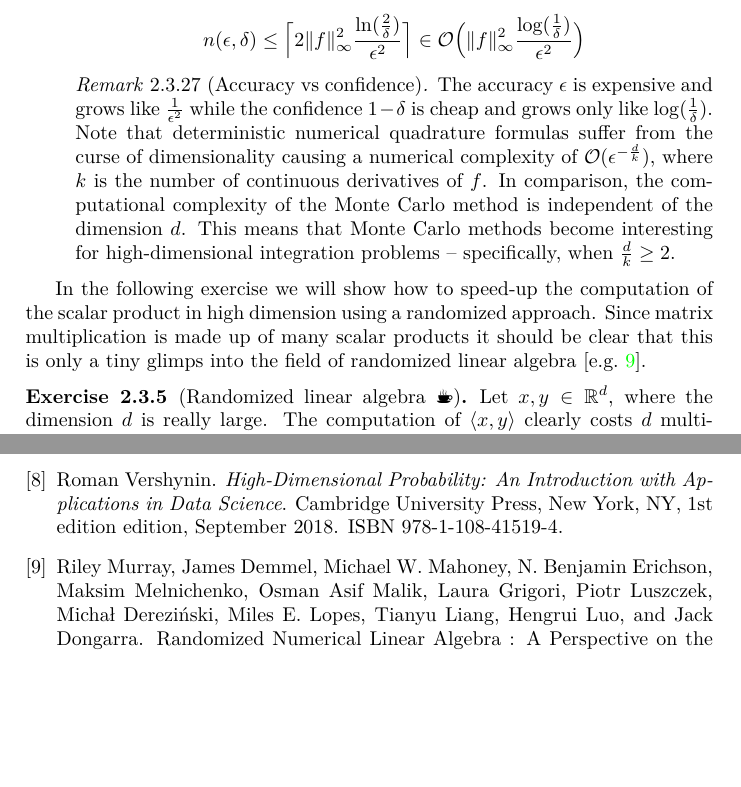
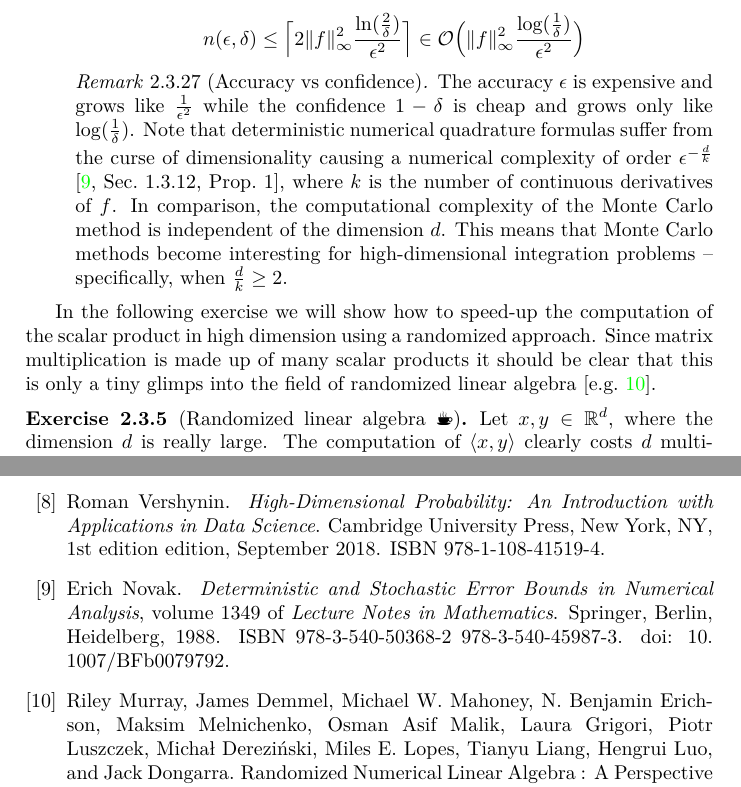
Before and after one commit to FelixBenning/Complements-prob-stat, a LaTeX thesis (ms.tex, which reads references.bib, sections/sums_of_random_variables.tex): two parts of pages 65 and 67 of 67, joined at a grey line, cut so that both start at the same text, the shorter picture padded with empty space. Compiled offline with pdfLaTeX.

Commit message:
found reference

```diff
--- a/references.bib
+++ b/references.bib
@@ -115,3 +115,12 @@
   file = {/Users/felix.benning/paper/_Neely/Neely - Inﬁnitely often, Probability 1, Borel-Cantelli, and the Law of Large Numbers.pdf}
 }
 
+@book{novakDeterministicStochasticError1988,
+  title = {Deterministic and {{Stochastic Error Bounds}} in {{Numerical Analysis}}},
+  author = {Novak, Erich},
+  year = 1988,
+  series = {Lecture {{Notes}} in {{Mathematics}}},
+  volume = {1349},
+  publisher = {Springer},
+  address = {Berlin, Heidelberg},
+  doi = {10.1007/BFb0079792},
@@ -118,3 +131,6 @@
+  file = {/Users/felix.benning/paper/1988_Novak/Novak (1988) - Deterministic and Stochastic Error Bounds in Numerical Analysis.pdf}
+}
+
 @book{rochModernDiscreteProbability2024,
   title = {Modern {{Discrete Probability}}: {{An Essential Toolkit}}},
   shorttitle = {Modern {{Discrete Probability}}},
--- a/sections/sums_of_random_variables.tex
+++ b/sections/sums_of_random_variables.tex
@@ -3266,7 +3266,7 @@ next two exercises is that algorithms can sometimes benefit from randomization.
             \(\frac1{\epsilon^2}\) while the confidence \(1-\delta\) is cheap and grows only
             like \(\log(\frac1\delta)\). Note that deterministic numerical quadrature
             formulas suffer from the curse of dimensionality causing a numerical
-            complexity of \(\bigO(\epsilon^{-\frac{\dims}k})\), where \(k\) is the
+            complexity of order \(\epsilon^{-\frac{\dims}k}\) \citep[Sec.~1.3.12, Prop.~1]{novakDeterministicStochasticError1988}, where \(k\) is the
             number of continuous derivatives of \(f\). In comparison, the
             computational complexity of the Monte Carlo method is independent of
             the dimension \(\dims\). This means that Monte Carlo methods become
```
Also changed, not shown: references.bib (4 more changed lines), sections/sums_of_random_variables.tex (2 more changed lines).
